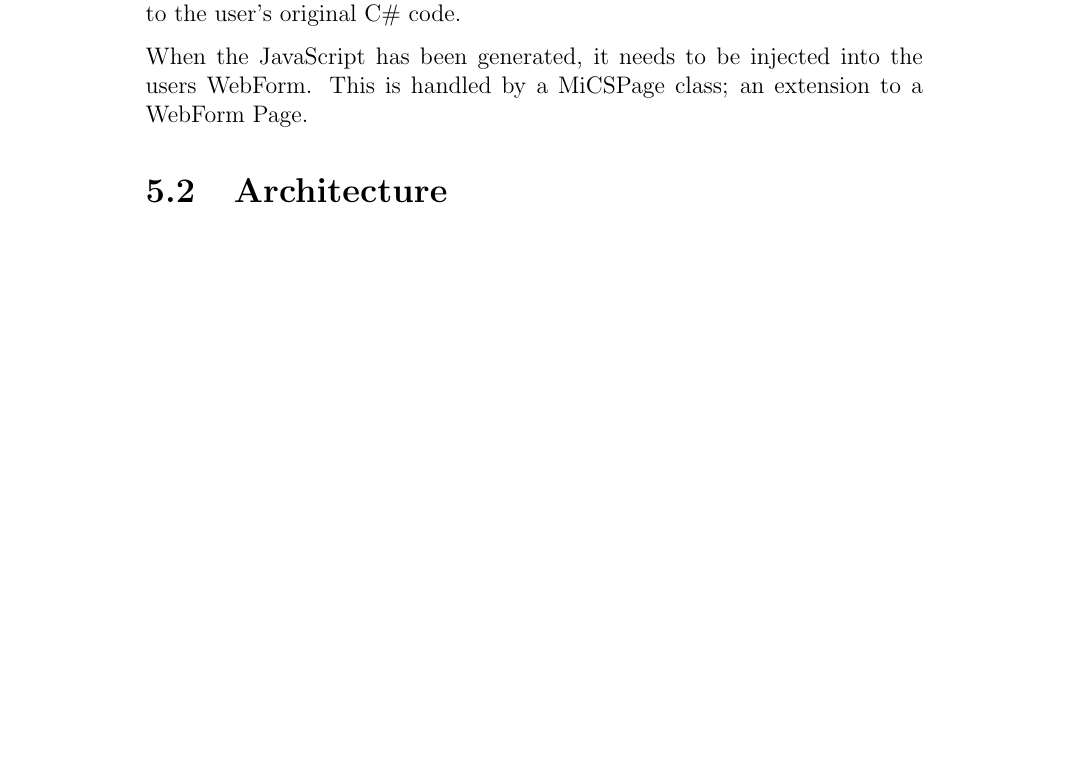
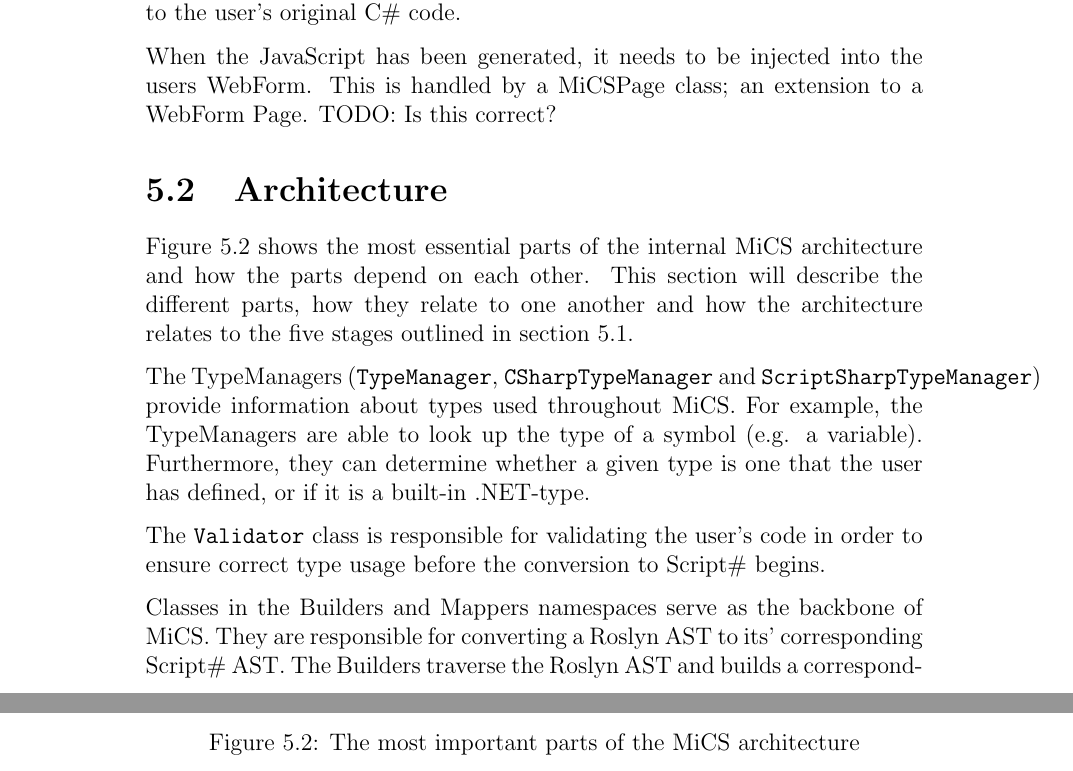
Before and after one commit to lieberkind/jsreport, a LaTeX thesis (report.tex, which reads chapters/5-micsdesign/architecture.tex, chapters/5-micsdesign/micsdesign.tex, chapters/5-micsdesign/workflowoverview.tex): part of page 18 of 38 before the commit and two parts of pages 18 and 19 of 40 after it, the two joined at a grey line, cut so that both start at the same text, the shorter picture padded with empty space. Compiled offline with pdfLaTeX.

Commit message:
Added Architecture section

```diff
--- a/chapters/5-micsdesign/architecture.tex
+++ b/chapters/5-micsdesign/architecture.tex
@@ -0,0 +1,23 @@
+\section{Architecture} % (fold)
+\label{sec:architecture}
+Figure \ref{fig:dependencygraph} shows the most essential parts of the internal MiCS architecture and how the parts depend on each other.
+This section will describe the different parts, how they relate to one another and how the architecture relates to the five stages outlined in section \ref{sec:workflow_overview}.
+
+\begin{figure}
+	\begin{center}
+		\centerline{\includegraphics[width=18cm]{resources/images/dependencygraph.pdf}}
+	\end{center}
+	\caption{The most important parts of the MiCS architecture}
+	\label{fig:dependencygraph}
+\end{figure}
+
+
+The TypeManagers (\texttt{TypeManager}, \texttt{CSharpTypeManager} and \texttt{ScriptSharpTypeManager}) provide information about types used throughout MiCS. For example, the TypeManagers are able to look up the type of a symbol (e.g. a variable). Furthermore, they can determine whether a given type is one that the user has defined, or if it is a built-in .NET-type.
+
+The \texttt{Validator} class is responsible for validating the user's code in order to ensure correct type usage before the conversion to Script\# begins.
+
+Classes in the Builders and Mappers namespaces serve as the backbone of MiCS. They are responsible for converting a Roslyn AST to its' corresponding Script\# AST. The Builders traverse the Roslyn AST and builds a corresponding Script\# AST, with help from the Mappers, that handle the actual conversion from Roslyn SyntaxNodes to the corresponding Script\# constructs. (Stage 3)
+
+The \texttt{MiCSManager} class ties the entire MiCS project together and is involved in all of the stages described in section \ref{sec:workflow_overview}. It initializes all the ressource that MiCS needs to function (the TypeManagers) and subsequently initiates all of the processes needed to generate the JavaScript and inject it into the user's web page; first, it starts the validation of the user's code (stage 2). If the validation succeeds, the MiCSManager starts the conversion from Roslyn to Script\# by invoking the Builders (stage 3). When the Script\# AST has been generated, the MiCSManager uses Script\#'s \texttt{ScriptGenerator} to generate the JavaScript source code (stage 4). Lastly, the MiCSManager injects the generated JavaScript into the user's web page by using the pages registered \texttt{ScriptManager} (stage 5).
+
+% % section architecture (end)
--- a/chapters/5-micsdesign/micsdesign.tex
+++ b/chapters/5-micsdesign/micsdesign.tex
@@ -5,6 +5,4 @@
 \input{chapters/5-micsdesign/architecture}
 
 
-\section{Architecture}
-
 \section{Detailed Scope}
--- a/chapters/5-micsdesign/workflowoverview.tex
+++ b/chapters/5-micsdesign/workflowoverview.tex
@@ -21,6 +21,6 @@ Once the syntax tree has been validated, it is ready to be mapped to Script\#. T
 
 When the Roslyn AST has successfully been mapped to Script\#, MiCS uses Script\#’s built-in ScriptGenerator to generate the JavaScript corresponding to the user’s original C\# code.
 
-When the JavaScript has been generated, it needs to be injected into the users WebForm. This is handled by a MiCSPage class; an extension to a WebForm Page.
+When the JavaScript has been generated, it needs to be injected into the users WebForm. This is handled by a MiCSPage class; an extension to a WebForm Page. TODO: Is this correct?
 
 % section workflow_overview (end)
```
Also changed, not shown: bibliograph.tex (deleted, +0 -8 lines), chapters/5-micsdesign/workflowoverview.tex (2 more changed lines).
